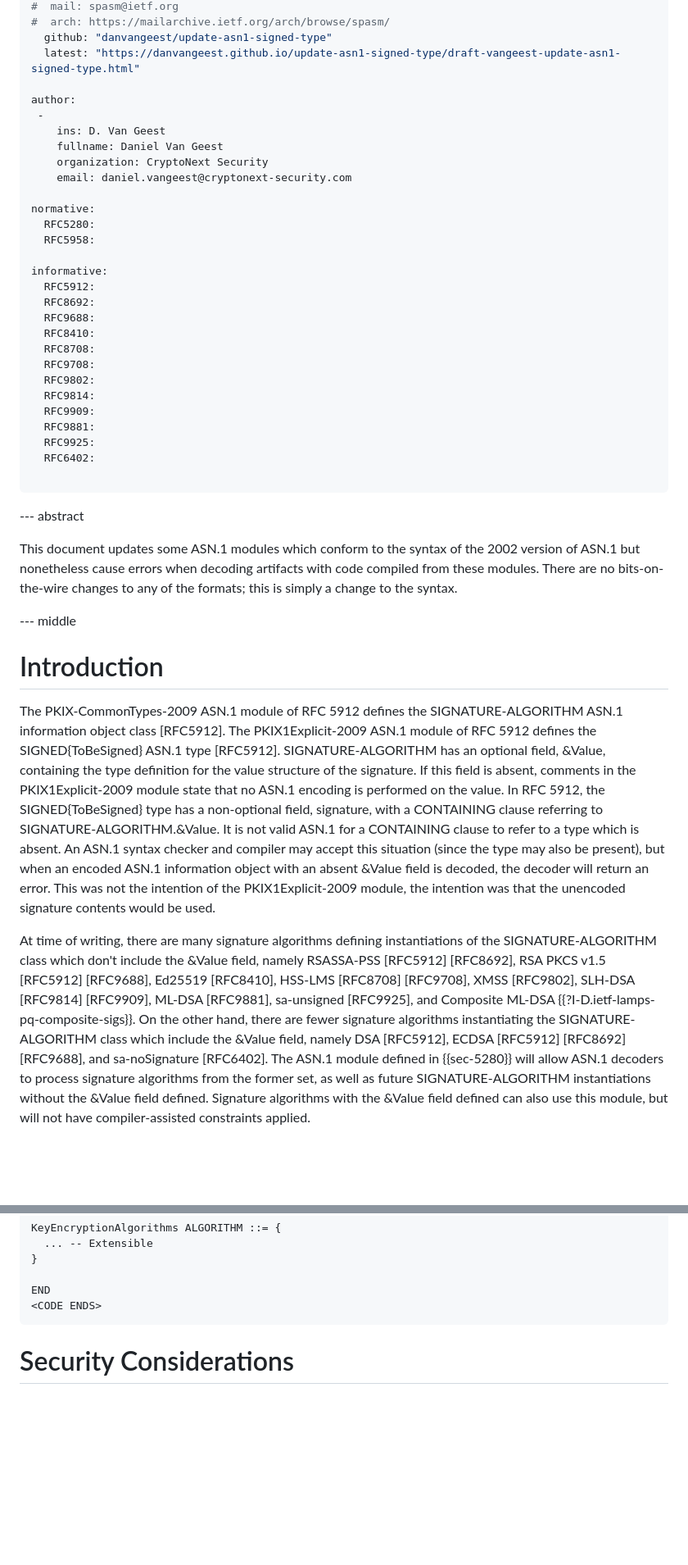
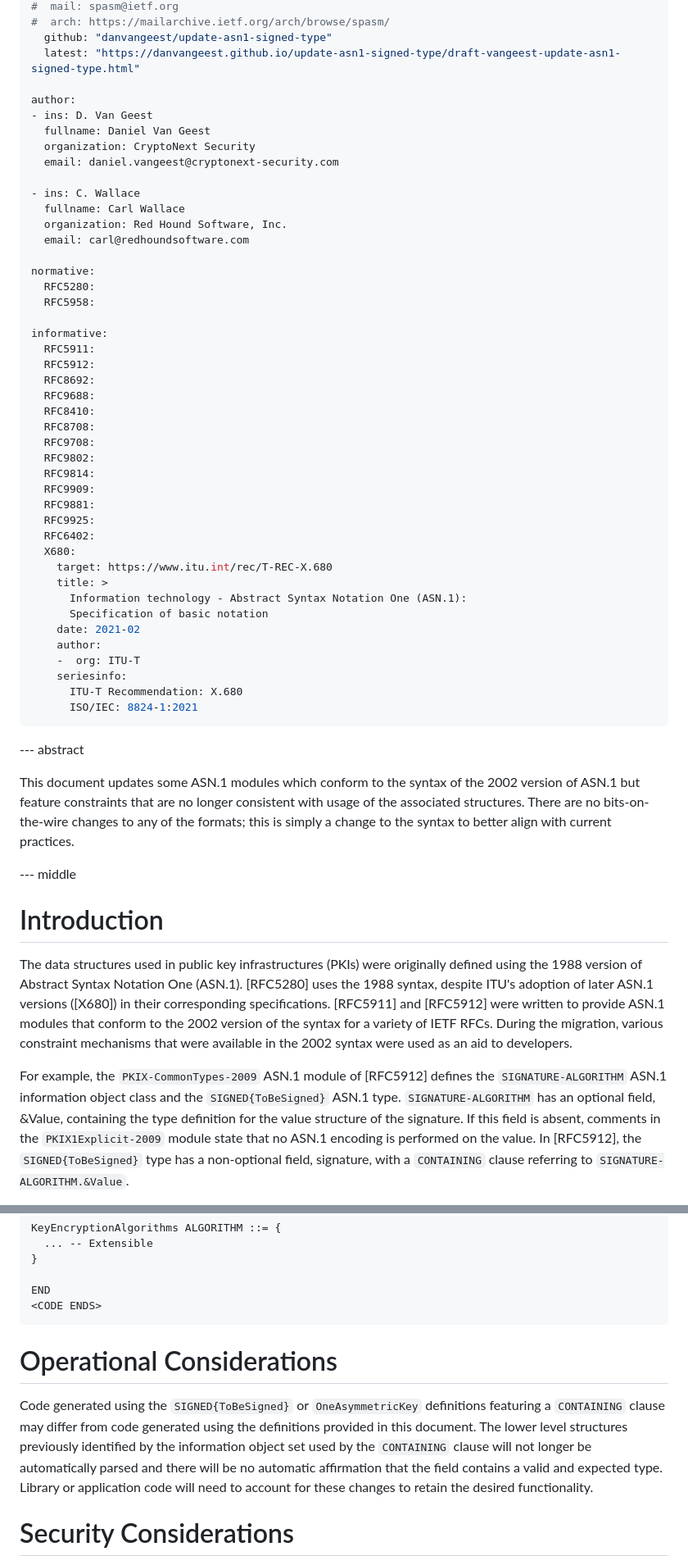
Before and after one commit to danvangeest/update-asn1-signed-type, a Markdown page: draft-vangeest-update-asn1-signed-type.md, 2 parts joined by grey strips. Shown at 82% size. GitHub-like rendering; blank space fills up the shorter version.

Commit message:
minor edits and added operation considerations section

```diff
--- a/draft-vangeest-update-asn1-signed-type.md
+++ b/draft-vangeest-update-asn1-signed-type.md
@@ -26,17 +26,22 @@ venue:
   latest: "https://danvangeest.github.io/update-asn1-signed-type/draft-vangeest-update-asn1-signed-type.html"
 
 author:
- -
-    ins: D. Van Geest
-    fullname: Daniel Van Geest
-    organization: CryptoNext Security
-    email: daniel.vangeest@cryptonext-security.com
+- ins: D. Van Geest
+  fullname: Daniel Van Geest
+  organization: CryptoNext Security
+  email: daniel.vangeest@cryptonext-security.com
+
+- ins: C. Wallace
+  fullname: Carl Wallace
+  organization: Red Hound Software, Inc.
+  email: carl@redhoundsoftware.com
 
 normative:
   RFC5280:
   RFC5958:
 
 informative:
+  RFC5911:
   RFC5912:
   RFC8692:
   RFC9688:
@@ -49,29 +54,36 @@ informative:
   RFC9881:
   RFC9925:
   RFC6402:
-
+  X680:
+    target: https://www.itu.int/rec/T-REC-X.680
+    title: >
+      Information technology - Abstract Syntax Notation One (ASN.1):
+      Specification of basic notation
+    date: 2021-02
+    author:
+    -  org: ITU-T
+    seriesinfo:
+      ITU-T Recommendation: X.680
+      ISO/IEC: 8824-1:2021
 ...
 
 --- abstract
 
-This document updates some ASN.1 modules which conform to the syntax of the 2002 version of ASN.1 but nonetheless cause errors when decoding artifacts with code compiled from these modules.
-There are no bits-on-the-wire changes to any of the formats; this is simply a change to the syntax.
+This document updates some ASN.1 modules which conform to the syntax of the 2002 version of ASN.1 but feature constraints that are no longer consistent with usage of the associated structures.
+There are no bits-on-the-wire changes to any of the formats; this is simply a change to the syntax to better align with current practices.
 
 
 --- middle
 
 # Introduction
 
-The PKIX-CommonTypes-2009 ASN.1 module of RFC 5912 defines the SIGNATURE-ALGORITHM ASN.1 information object class [RFC5912].
-The PKIX1Explicit-2009 ASN.1 module of RFC 5912 defines the SIGNED{ToBeSigned} ASN.1 type [RFC5912].
-SIGNATURE-ALGORITHM has an optional field, &Value, containing the type definition for the value structure of the signature. If this field is absent, comments in the PKIX1Explicit-2009 module state that no ASN.1 encoding is performed on the value.
-In RFC 5912, the SIGNED{ToBeSigned} type has a non-optional field, signature, with a CONTAINING clause referring to SIGNATURE-ALGORITHM.&Value.
-It is not valid ASN.1 for a CONTAINING clause to refer to a type which is absent.
-An ASN.1 syntax checker and compiler may accept this situation (since the type may also be present), but when an encoded ASN.1 information object with an absent &Value field is decoded, the decoder will return an error.
-This was not the intention of the PKIX1Explicit-2009 module, the intention was that the unencoded signature contents would be used.
+The data structures used in public key infrastructures (PKIs) were originally defined using the 1988 version of Abstract Syntax Notation One (ASN.1).
+[RFC5280] uses the 1988 syntax, despite ITU's adoption of later ASN.1 versions ([X680]) in their corresponding specifications.
+[RFC5911] and [RFC5912] were written to provide ASN.1 modules that conform to the 2002 version of the syntax for a variety of IETF RFCs.
+During the migration, various constraint mechanisms that were available in the 2002 syntax were used as an aid to developers.
 
-At time of writing, there are many signature algorithms defining instantiations of the SIGNATURE-ALGORITHM class which don't include the &Value field, namely RSASSA-PSS [RFC5912] [RFC8692], RSA PKCS v1.5 [RFC5912] [RFC9688], Ed25519 [RFC8410], HSS-LMS [RFC8708] [RFC9708], XMSS [RFC9802], SLH-DSA [RFC9814] [RFC9909], ML-DSA [RFC9881], sa-unsigned [RFC9925], and Composite ML-DSA {{?I-D.ietf-lamps-pq-composite-sigs}}.
-On the other hand, there are fewer signature algorithms instantiating the SIGNATURE-ALGORITHM class which include the &Value field, namely DSA [RFC5912], ECDSA [RFC5912] [RFC8692] [RFC9688], and sa-noSignature [RFC6402].
-The ASN.1 module defined in {{sec-5280}} will allow ASN.1 decoders to process signature algorithms from the former set, as well as future SIGNATURE-ALGORITHM instantiations without the &Value field defined.
-Signature algorithms with the &Value field defined can also use this module, but will not have compiler-assisted constraints applied.
+For example, the `PKIX-CommonTypes-2009` ASN.1 module of [RFC5912] defines the `SIGNATURE-ALGORITHM` ASN.1 information object class and the `SIGNED{ToBeSigned}` ASN.1 type.
+`SIGNATURE-ALGORITHM` has an optional field, &Value, containing the type definition for the value structure of the signature.
+If this field is absent, comments in the `PKIX1Explicit-2009` module state that no ASN.1 encoding is performed on the value.
+In [RFC5912], the `SIGNED{ToBeSigned}` type has a non-optional field, signature, with a `CONTAINING` clause referring to `SIGNATURE-ALGORITHM.&Value`.
 
@@ -620,6 +644,11 @@ END
 <CODE ENDS>
 ~~~
 
+# Operational Considerations
+
+Code generated using the `SIGNED{ToBeSigned}` or `OneAsymmetricKey` definitions featuring a `CONTAINING` clause may differ from code generated using the definitions provided in this document.
+The lower level structures previously identified by the information object set used by the `CONTAINING` clause will not longer be automatically parsed and there will be no automatic affirmation that the field contains a valid and expected type.
+Library or application code will need to account for these changes to retain the desired functionality.
 
 # Security Considerations
 
```
Also changed, not shown: other parts of draft-vangeest-update-asn1-signed-type.md (+21 -9 lines).
